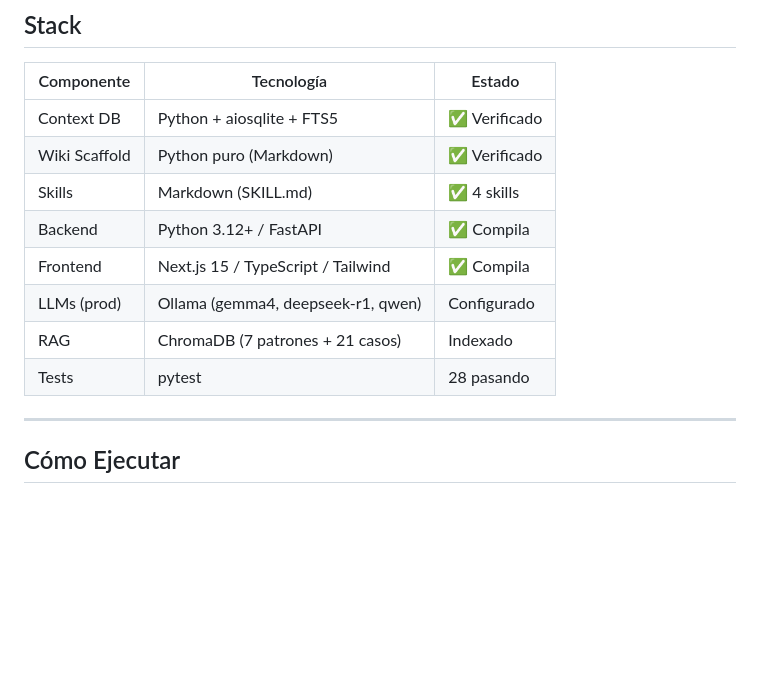
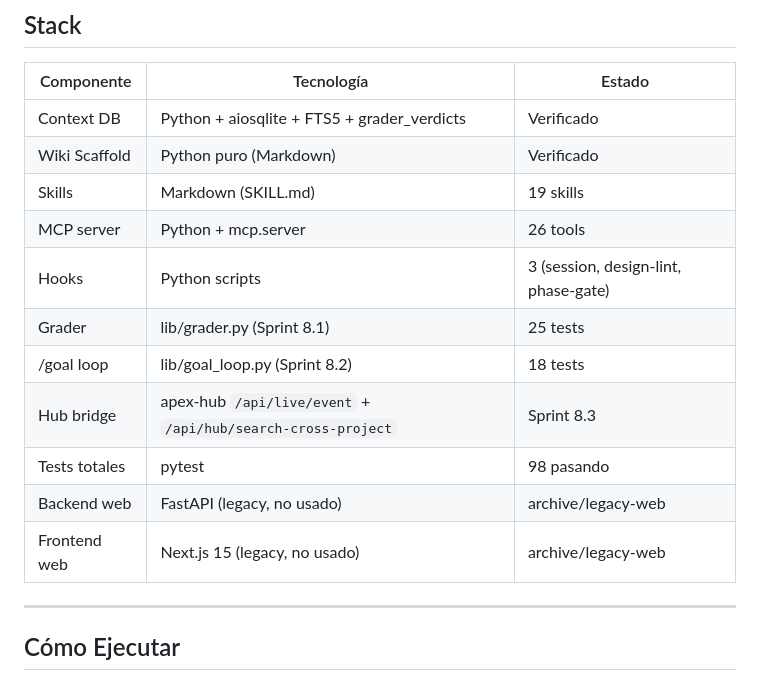
Before and after one commit to vjrivmon/apex, a Markdown page: CLAUDE.md, the part around one of its changes. Drawn GitHub-style; blank space fills up the shorter version.

```diff
--- a/CLAUDE.md
+++ b/CLAUDE.md
@@ -105,14 +116,17 @@ en `~/RoadToDevOps/apex-hub/`).
 
 | Componente    | Tecnología                         | Estado        |
 | ------------- | ---------------------------------- | ------------- |
-| Context DB    | Python + aiosqlite + FTS5          | ✅ Verificado |
-| Wiki Scaffold | Python puro (Markdown)             | ✅ Verificado |
-| Skills        | Markdown (SKILL.md)                | ✅ 4 skills   |
-| Backend       | Python 3.12+ / FastAPI             | ✅ Compila    |
-| Frontend      | Next.js 15 / TypeScript / Tailwind | ✅ Compila    |
-| LLMs (prod)   | Ollama (gemma4, deepseek-r1, qwen) | Configurado   |
-| RAG           | ChromaDB (7 patrones + 21 casos)   | Indexado      |
-| Tests         | pytest                             | 28 pasando    |
+| Context DB    | Python + aiosqlite + FTS5 + grader_verdicts | Verificado    |
+| Wiki Scaffold | Python puro (Markdown)             | Verificado    |
+| Skills        | Markdown (SKILL.md)                | 19 skills     |
+| MCP server    | Python + mcp.server                | 26 tools      |
+| Hooks         | Python scripts                     | 3 (session, design-lint, phase-gate) |
+| Grader        | lib/grader.py (Sprint 8.1)         | 25 tests      |
+| /goal loop    | lib/goal_loop.py (Sprint 8.2)      | 18 tests      |
+| Hub bridge    | apex-hub `/api/live/event` + `/api/hub/search-cross-project` | Sprint 8.3 |
+| Tests totales | pytest                             | 98 pasando    |
+| Backend web   | FastAPI (legacy, no usado)         | archive/legacy-web |
+| Frontend web  | Next.js 15 (legacy, no usado)      | archive/legacy-web |
 
 ---
 
```
Also changed, not shown: other parts of CLAUDE.md (+37 -26 lines), commands/apex.md (+7 -1 lines).
